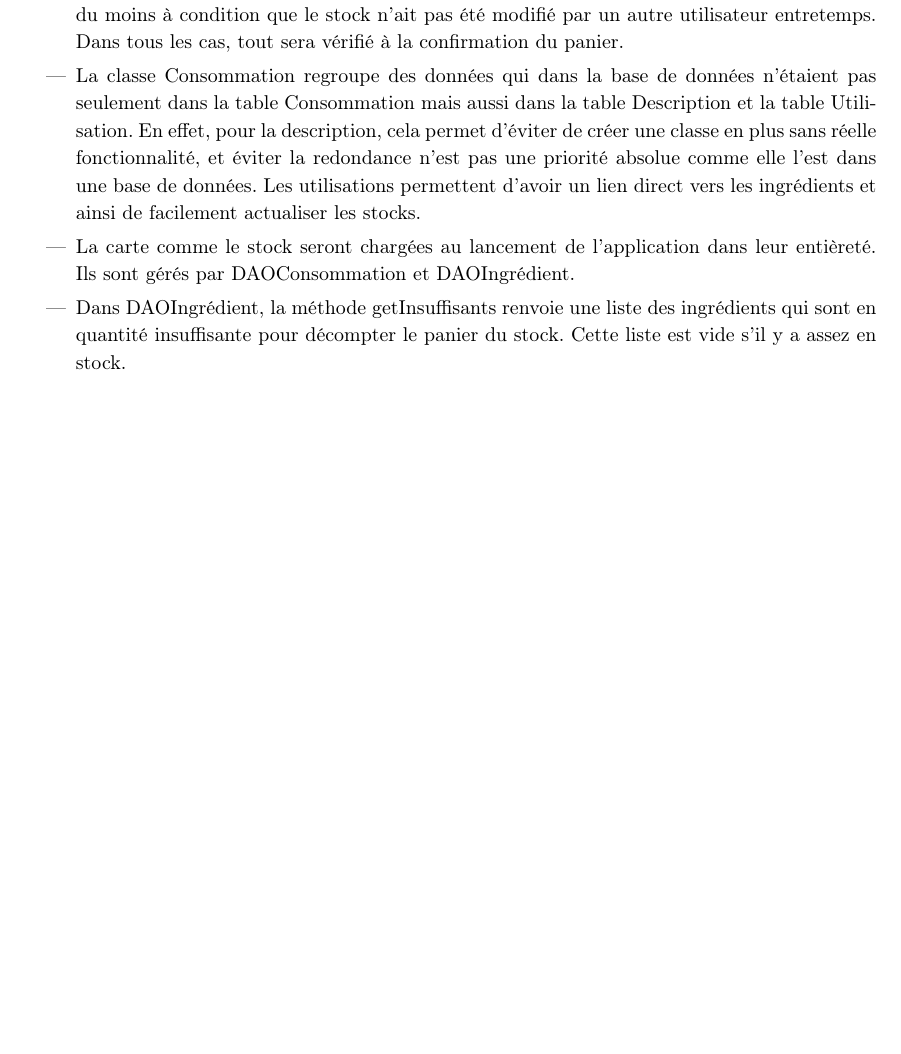
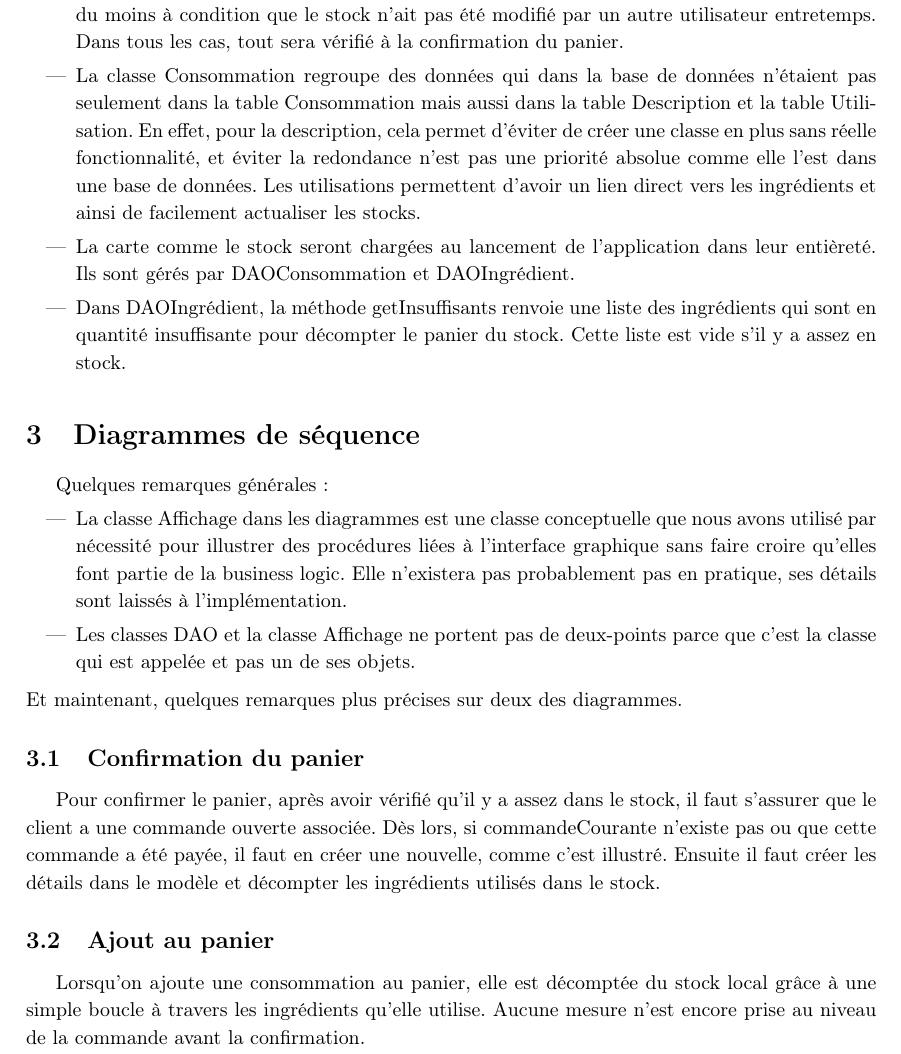
Before and after one commit to vlecomte/LSINF1225-V, a LaTeX document (rapport2/conception/conception.tex): part of page 3 of 3, cut so that both start at the same text, the shorter picture padded with empty space. Compiled offline with pdfLaTeX.

Commit message:
Fini les choix de conception rapport 2

```diff
--- a/rapport2/conception/conception.tex
+++ b/rapport2/conception/conception.tex
@@ -57,4 +57,19 @@ Précisons maintenant la structure en nous appuyant sur le schéma UML fourni. P
     \item Dans DAOIngrédient, la méthode getInsuffisants renvoie une liste des ingrédients qui sont en quantité insuffisante pour décompter le panier du stock. Cette liste est vide s'il y a assez en stock.
 \end{itemize}
 
+\section{Diagrammes de séquence}
+
+Quelques remarques générales:
+\begin{itemize}
+    \item La classe Affichage dans les diagrammes est une classe conceptuelle que nous avons utilisé par nécessité pour illustrer des procédures liées à l'interface graphique sans faire croire qu'elles font partie de la business logic. Elle n'existera pas probablement pas en pratique, ses détails sont laissés à l'implémentation.
+    \item Les classes DAO et la classe Affichage ne portent pas de deux-points parce que c'est la classe qui est appelée et pas un de ses objets.
+\end{itemize}
+Et maintenant, quelques remarques plus précises sur deux des diagrammes.
+
+\subsection{Confirmation du panier}
+Pour confirmer le panier, après avoir vérifié qu'il y a assez dans le stock, il faut s'assurer que le client a une commande ouverte associée. Dès lors, si commandeCourante n'existe pas ou que cette commande a été payée, il faut en créer une nouvelle, comme c'est illustré. Ensuite il faut créer les détails dans le modèle et décompter les ingrédients utilisés dans le stock.
+
+\subsection{Ajout au panier}
+Lorsqu'on ajoute une consommation au panier, elle est décomptée du stock local grâce à une simple boucle à travers les ingrédients qu'elle utilise. Aucune mesure n'est encore prise au niveau de la commande avant la confirmation.
+
 \end{document}
```
Also changed, not shown: rapport2/conception/conception.pdf.
